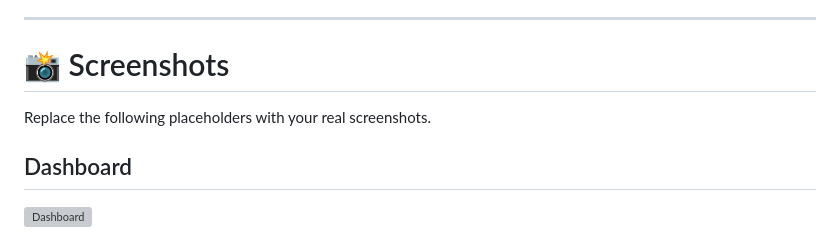
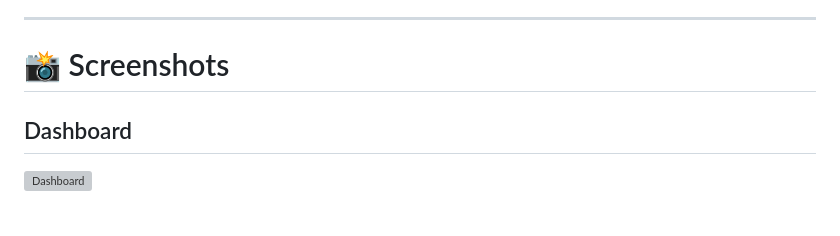
Before and after one commit to ldanese83/ChronoQuestBase, a Markdown page: README.md, the part around the change. GitHub-like rendering; grey boxes are pictures that could not be loaded.

```diff
--- a/README.md
+++ b/README.md
@@ -40,8 +40,6 @@ ChronoQuest is released under the **GNU GPL v3** license and is completely free
 ---
 
 # 📸 Screenshots
-
-Replace the following placeholders with your real screenshots.
 
 ## Dashboard
 
```
